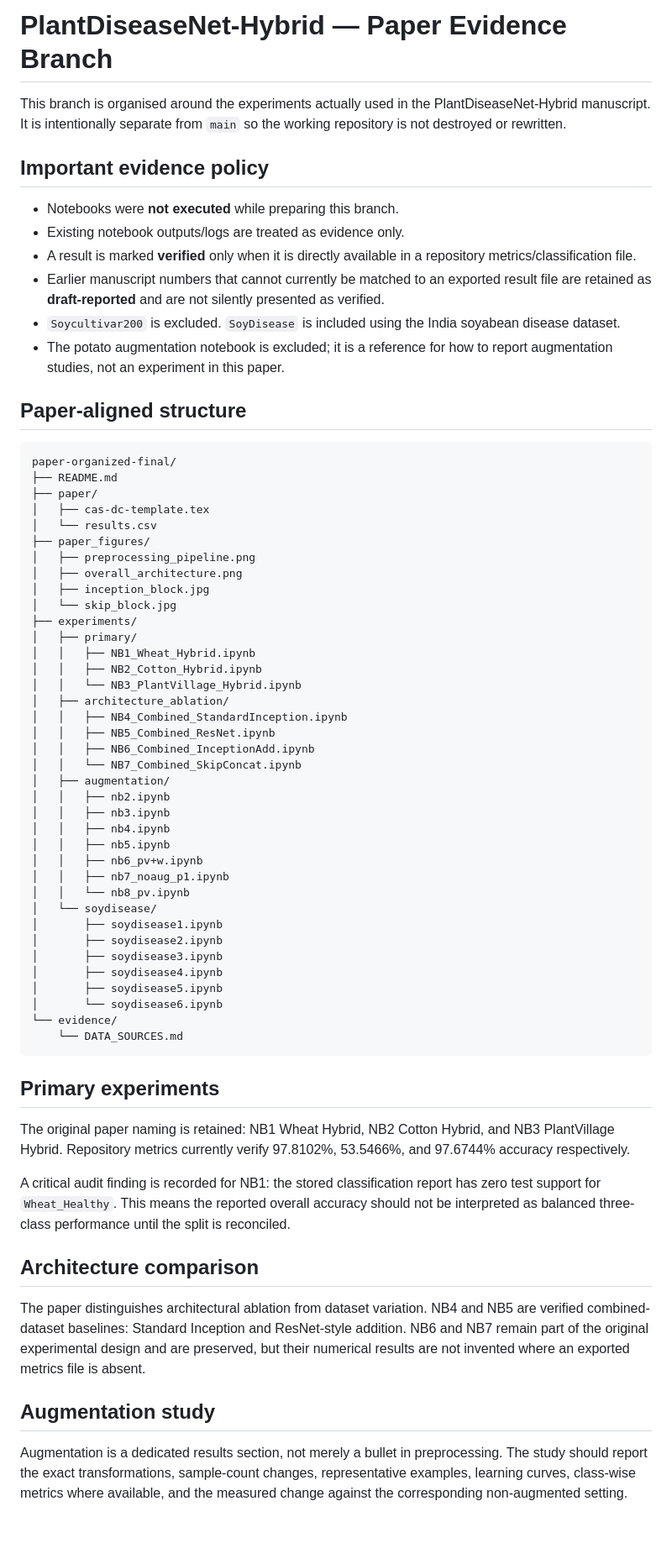
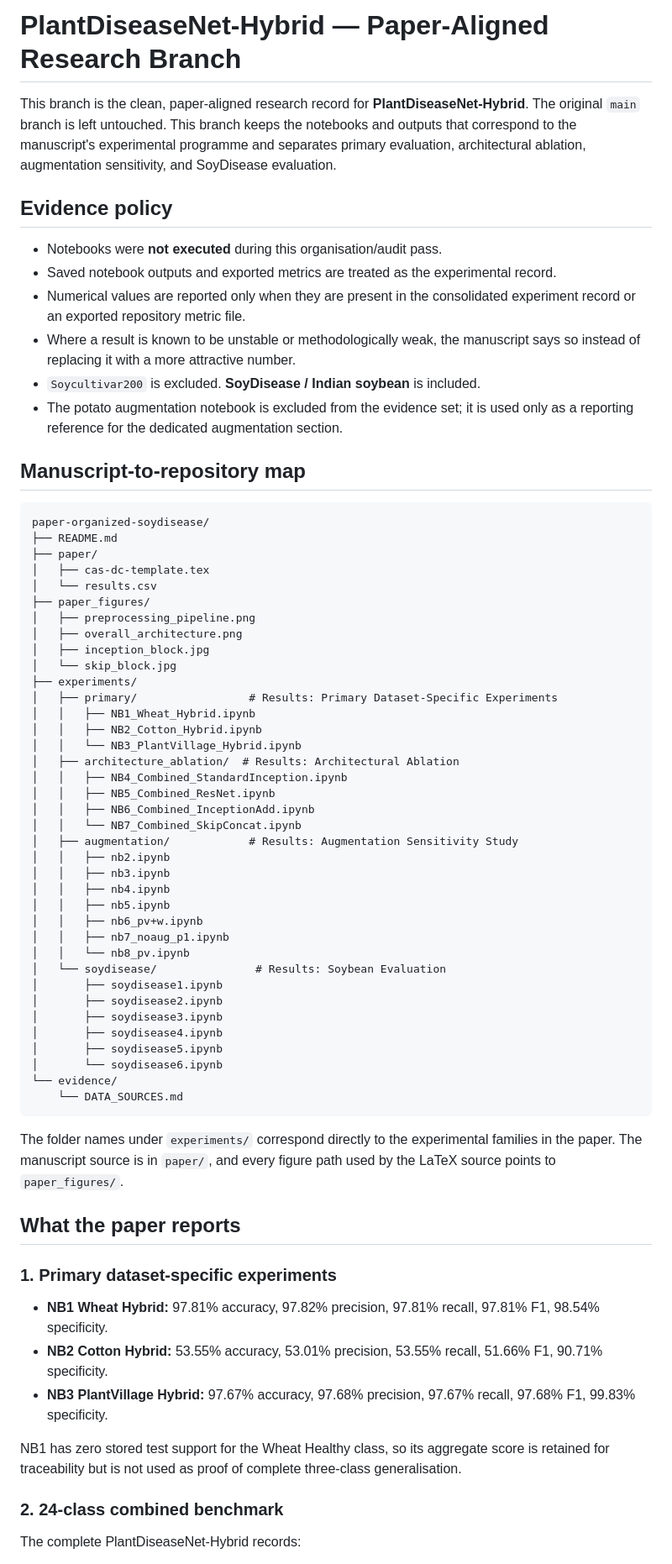
Before and after one commit to jc5350803-cmd/PlantDiseas, a Markdown page: README.md, the part around one of its changes. Shown at 84% size. Drawn GitHub-style; blank space fills up the shorter version.

Commit message:
Align repository README with manuscript sections and evidence policy

````diff
--- a/README.md
+++ b/README.md
@@ -1,20 +1,20 @@
-# PlantDiseaseNet-Hybrid — Paper Evidence Branch
+# PlantDiseaseNet-Hybrid — Paper-Aligned Research Branch
 
-This branch is organised around the experiments actually used in the PlantDiseaseNet-Hybrid manuscript. It is intentionally separate from `main` so the working repository is not destroyed or rewritten.
+This branch is the clean, paper-aligned research record for **PlantDiseaseNet-Hybrid**. The original `main` branch is left untouched. This branch keeps the notebooks and outputs that correspond to the manuscript's experimental programme and separates primary evaluation, architectural ablation, augmentation sensitivity, and SoyDisease evaluation.
 
-## Important evidence policy
+## Evidence policy
 
-- Notebooks were **not executed** while preparing this branch.
-- Existing notebook outputs/logs are treated as evidence only.
-- A result is marked **verified** only when it is directly available in a repository metrics/classification file.
-- Earlier manuscript numbers that cannot currently be matched to an exported result file are retained as **draft-reported** and are not silently presented as verified.
-- `Soycultivar200` is excluded. `SoyDisease` is included using the India soyabean disease dataset.
-- The potato augmentation notebook is excluded; it is a reference for how to report augmentation studies, not an experiment in this paper.
+- Notebooks were **not executed** during this organisation/audit pass.
+- Saved notebook outputs and exported metrics are treated as the experimental record.
+- Numerical values are reported only when they are present in the consolidated experiment record or an exported repository metric file.
+- Where a result is known to be unstable or methodologically weak, the manuscript says so instead of replacing it with a more attractive number.
+- `Soycultivar200` is excluded. **SoyDisease / Indian soybean** is included.
+- The potato augmentation notebook is excluded from the evidence set; it is used only as a reporting reference for the dedicated augmentation section.
 
-## Paper-aligned structure
+## Manuscript-to-repository map
 
 ```text
-paper-organized-final/
+paper-organized-soydisease/
 ├── README.md
 ├── paper/
 │   ├── cas-dc-template.tex
@@ -25,16 +25,16 @@ paper-organized-final/
 │   ├── inception_block.jpg
 │   └── skip_block.jpg
 ├── experiments/
-│   ├── primary/
+│   ├── primary/                 # Results: Primary Dataset-Specific Experiments
 │   │   ├── NB1_Wheat_Hybrid.ipynb
 │   │   ├── NB2_Cotton_Hybrid.ipynb
 │   │   └── NB3_PlantVillage_Hybrid.ipynb
-│   ├── architecture_ablation/
+│   ├── architecture_ablation/  # Results: Architectural Ablation
 │   │   ├── NB4_Combined_StandardInception.ipynb
 │   │   ├── NB5_Combined_ResNet.ipynb
 │   │   ├── NB6_Combined_InceptionAdd.ipynb
 │   │   └── NB7_Combined_SkipConcat.ipynb
-│   ├── augmentation/
+│   ├── augmentation/            # Results: Augmentation Sensitivity Study
 │   │   ├── nb2.ipynb
 │   │   ├── nb3.ipynb
 │   │   ├── nb4.ipynb
@@ -42,7 +42,7 @@ paper-organized-final/
 │   │   ├── nb6_pv+w.ipynb
 │   │   ├── nb7_noaug_p1.ipynb
 │   │   └── nb8_pv.ipynb
-│   └── soydisease/
+│   └── soydisease/               # Results: Soybean Evaluation
 │       ├── soydisease1.ipynb
 │       ├── soydisease2.ipynb
 │       ├── soydisease3.ipynb
@@ -53,17 +53,19 @@ paper-organized-final/
     └── DATA_SOURCES.md
 ```
 
-## Primary experiments
+The folder names under `experiments/` correspond directly to the experimental families in the paper. The manuscript source is in `paper/`, and every figure path used by the LaTeX source points to `paper_figures/`.
 
-The original paper naming is retained: NB1 Wheat Hybrid, NB2 Cotton Hybrid, and NB3 PlantVillage Hybrid. Repository metrics currently verify 97.8102%, 53.5466%, and 97.6744% accuracy respectively.
+## What the paper reports
 
-A critical audit finding is recorded for NB1: the stored classification report has zero test support for `Wheat_Healthy`. This means the reported overall accuracy should not be interpreted as balanced three-class performance until the split is reconciled.
+### 1. Primary dataset-specific experiments
 
-## Architecture comparison
+- **NB1 Wheat Hybrid:** 97.81% accuracy, 97.82% precision, 97.81% recall, 97.81% F1, 98.54% specificity.
+- **NB2 Cotton Hybrid:** 53.55% accuracy, 53.01% precision, 53.55% recall, 51.66% F1, 90.71% specificity.
+- **NB3 PlantVillage Hybrid:** 97.67% accuracy, 97.68% precision, 97.67% recall, 97.68% F1, 99.83% specificity.
 
-The paper distinguishes architectural ablation from dataset variation. NB4 and NB5 are verified combined-dataset baselines: Standard Inception and ResNet-style addition. NB6 and NB7 remain part of the original experimental design and are preserved, but their numerical results are not invented where an exported metrics file is absent.
+NB1 has zero stored test support for the Wheat Healthy class, so its aggregate score is retained for traceability but is not used as proof of complete three-class generalisation.
 
-## Augmentation study
+### 2. 24-class combined benchmark
 
-Augmentation is a dedicated results section, not merely a bullet in preprocessing. The study should report the exact transformations, sample-count changes, representative examples, learning curves, class-wise metrics where available, and the measured change against the corresponding non-augmented setting.
+The complete PlantDiseaseNet-Hybrid records:
 
````
Also changed, not shown: other parts of README.md (+54 -6 lines).
